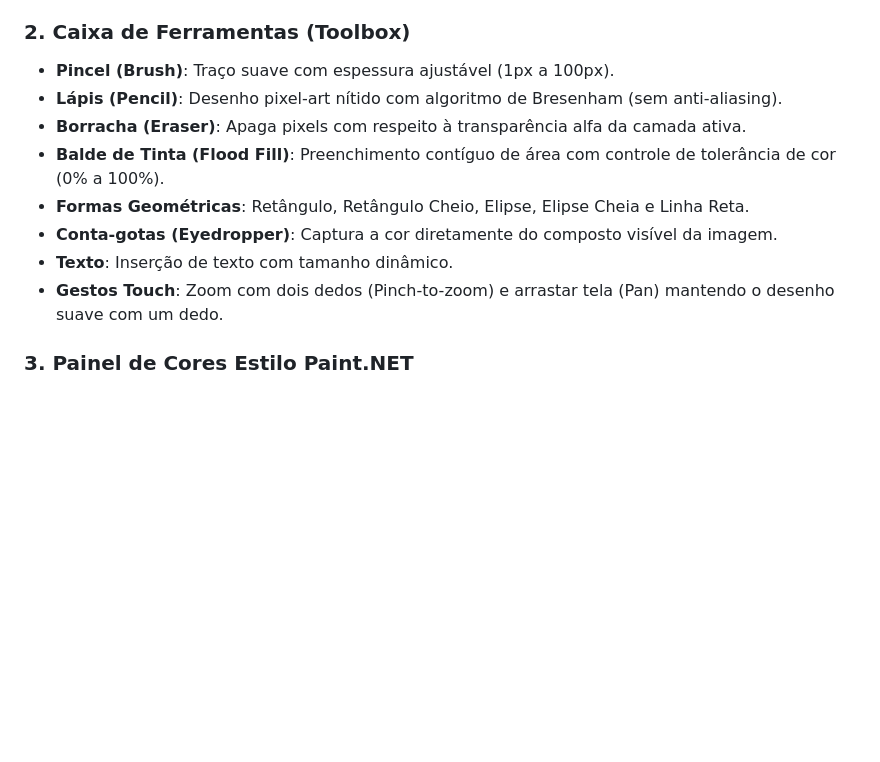
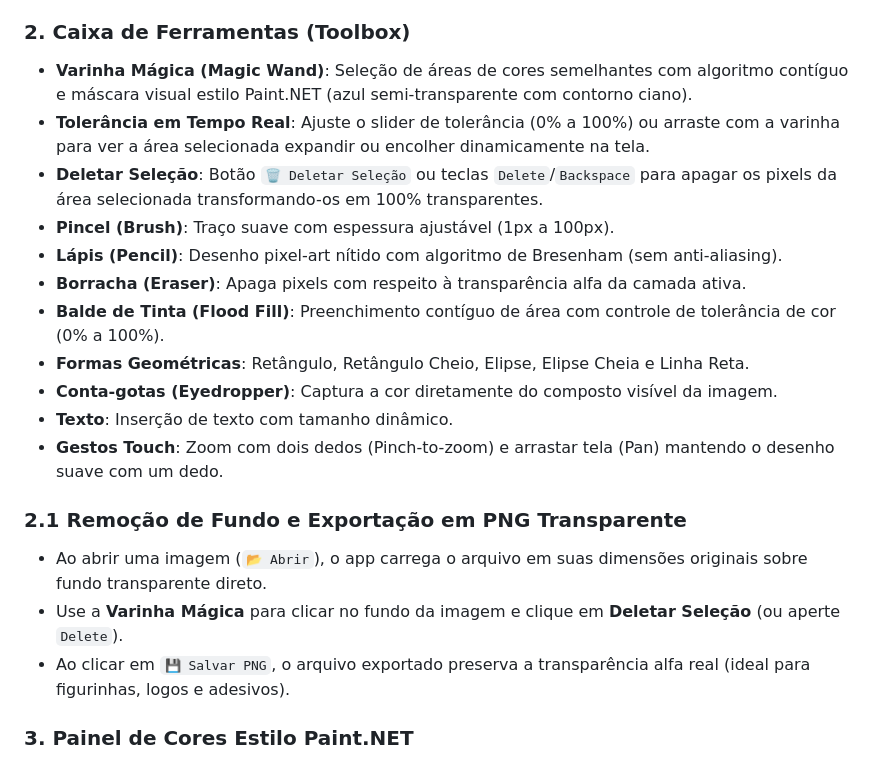
Before and after one commit to marcothu2001-coder/paint-net-android, a Markdown page: README.md, the part around the change. Rendered like a GitHub page; blank space fills up the shorter version.

Commit message:
docs: update README with magic wand and background removal guide

```diff
--- a/README.md
+++ b/README.md
@@ -14,6 +14,9 @@ Reconstrução moderna, responsiva e acelerada por hardware das funcionalidades
 - Operações de camadas: Adicionar, Duplicar, Excluir, Mesclar para Baixo (`Merge Down`) e Reordenar (subir/descer).
 
 ### 2. Caixa de Ferramentas (Toolbox)
+- **Varinha Mágica (Magic Wand)**: Seleção de áreas de cores semelhantes com algoritmo contíguo e máscara visual estilo Paint.NET (azul semi-transparente com contorno ciano).
+- **Tolerância em Tempo Real**: Ajuste o slider de tolerância (0% a 100%) ou arraste com a varinha para ver a área selecionada expandir ou encolher dinamicamente na tela.
+- **Deletar Seleção**: Botão `🗑️ Deletar Seleção` ou teclas `Delete`/`Backspace` para apagar os pixels da área selecionada transformando-os em 100% transparentes.
 - **Pincel (Brush)**: Traço suave com espessura ajustável (1px a 100px).
 - **Lápis (Pencil)**: Desenho pixel-art nítido com algoritmo de Bresenham (sem anti-aliasing).
 - **Borracha (Eraser)**: Apaga pixels com respeito à transparência alfa da camada ativa.
@@ -22,6 +25,11 @@ Reconstrução moderna, responsiva e acelerada por hardware das funcionalidades
 - **Conta-gotas (Eyedropper)**: Captura a cor diretamente do composto visível da imagem.
 - **Texto**: Inserção de texto com tamanho dinâmico.
 - **Gestos Touch**: Zoom com dois dedos (Pinch-to-zoom) e arrastar tela (Pan) mantendo o desenho suave com um dedo.
+
+### 2.1 Remoção de Fundo e Exportação em PNG Transparente
+- Ao abrir uma imagem (`📂 Abrir`), o app carrega o arquivo em suas dimensões originais sobre fundo transparente direto.
+- Use a **Varinha Mágica** para clicar no fundo da imagem e clique em **Deletar Seleção** (ou aperte `Delete`).
+- Ao clicar em `💾 Salvar PNG`, o arquivo exportado preserva a transparência alfa real (ideal para figurinhas, logos e adesivos).
 
 ### 3. Painel de Cores Estilo Paint.NET
 - Seletor circular de cores HSV com controle de luminosidade/valor.
```
